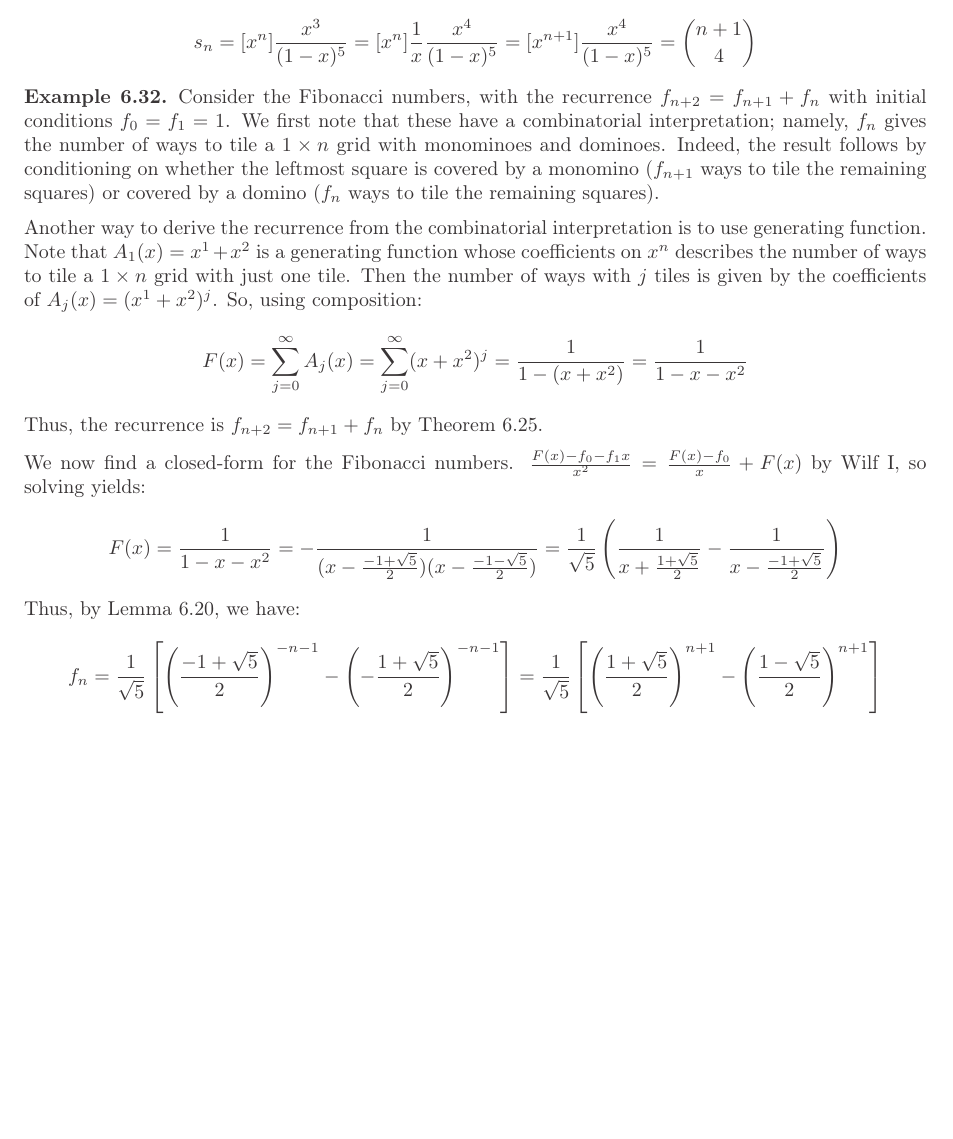
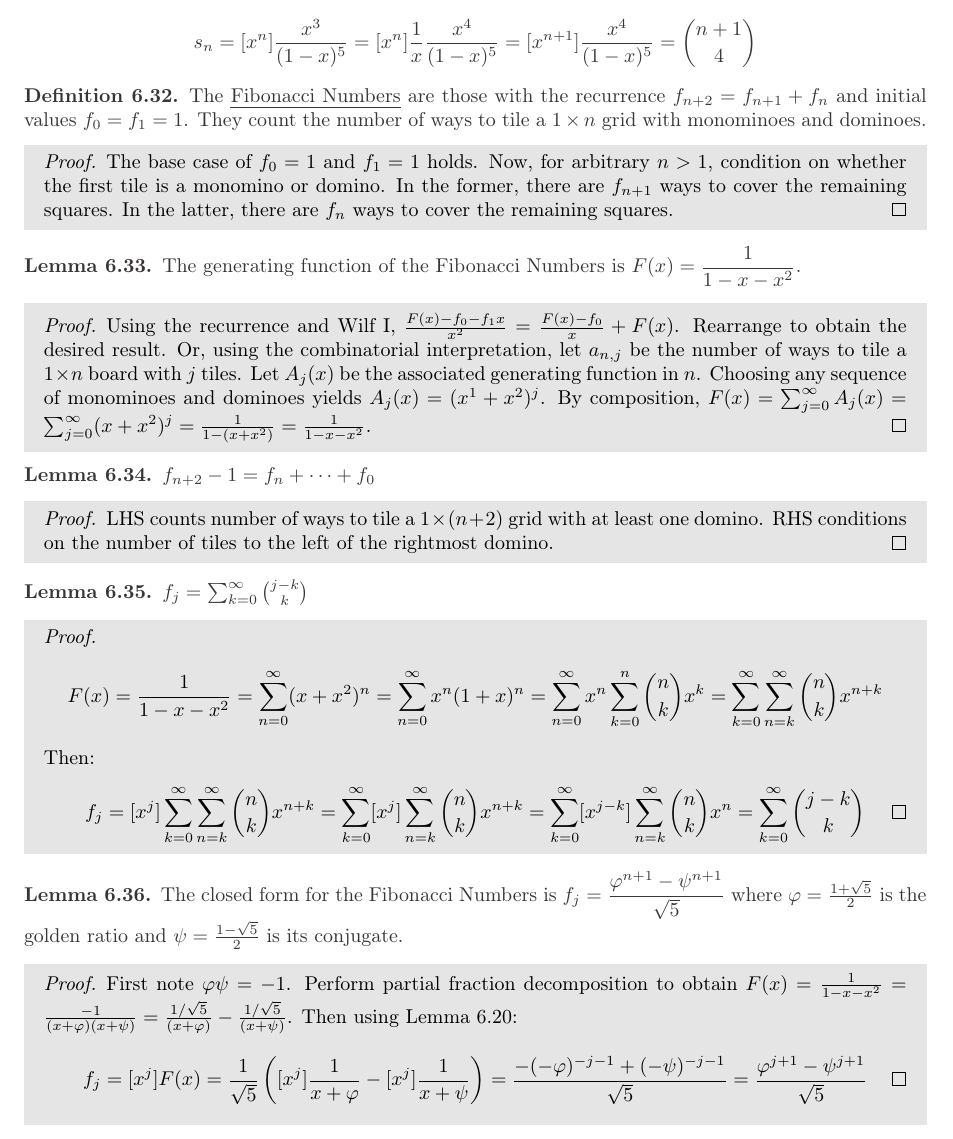
Before and after one commit to willchet/Combinatorics-Notes, a LaTeX document (MTH_481_Notes.tex): part of page 22 of 23 before the commit and part of page 22 of 24 after it, cut so that both start at the same text, the shorter picture padded with empty space. The pictures show the PDF file MTH_481_Notes.pdf that the author committed with the source.

Commit message:
Updated Notes

```diff
--- a/MTH_481_Notes.tex
+++ b/MTH_481_Notes.tex
@@ -1527,22 +1527,32 @@ s_n
 \end{equation*}
 \end{example}
 
-\begin{example}
-Consider the Fibonacci numbers, with the recurrence $f_{n+2}=f_{n+1}+f_n$ with initial conditions $f_0=f_1=1$. We first note that these have a combinatorial interpretation; namely, $f_n$ gives the number of ways to tile a $1\times n$ grid with monominoes and dominoes. Indeed, the result follows by conditioning on whether the leftmost square is covered by a monomino ($f_{n+1}$ ways to tile the remaining squares) or covered by a domino ($f_n$ ways to tile the remaining squares).
-
-\medskip
-
-Another way to derive the recurrence from the combinatorial interpretation is to use generating function. Note that $A_1(x)=x^1+x^2$ is a generating function whose coefficients on $x^n$ describes the number of ways to tile a $1\times n$ grid with just one tile. Then the number of ways with $j$ tiles is given by the coefficients of $A_j(x)=(x^1+x^2)^j$. So, using composition:
-\begin{equation*}
-F(x)
-=\sum_{j=0}^\infty A_j(x)
-=\sum_{j=0}^\infty(x+x^2)^j
-=\frac1{1-(x+x^2)}
-=\frac1{1-x-x^2}
-\end{equation*}
-
-Thus, the recurrence is $f_{n+2}=f_{n+1}+f_n$ by Theorem \ref{gen_shortcut}.
-
-\medskip
-
-We now find a closed-form for the Fibonacci numbers. $\frac{F(x)-f_0-f_1x}{x^2}=\frac{F(x)-f_0}{x}+F(x)$ by Wilf I, so solving yields:
+\begin{definition}
+The \emph{Fibonacci Numbers} are those with the recurrence $f_{n+2}=f_{n+1}+f_n$ and initial values $f_0=f_1=1$. They count the number of ways to tile a $1\times n$ grid with monominoes and dominoes.
+
+\begin{hl}
+\begin{proof}
+The base case of $f_0=1$ and $f_1=1$ holds. Now, for arbitrary $n>1$, condition on whether the first tile is a monomino or domino. In the former, there are $f_{n+1}$ ways to cover the remaining squares. In the latter, there are $f_n$ ways to cover the remaining squares.
+\end{proof}
+\end{hl}
+\end{definition}
+
+\begin{lemma}
+The generating function of the Fibonacci Numbers is $\displaystyle F(x)=\frac1{1-x-x^2}$.
+
+\begin{hl}
+\begin{proof}
+Using the recurrence and Wilf I, $\frac{F(x)-f_0-f_1x}{x^2}=\frac{F(x)-f_0}x+F(x)$. Rearrange to obtain the desired result. Or, using the combinatorial interpretation, let $a_{n,j}$ be the number of ways to tile a $1\times n$ board with $j$ tiles. Let $A_j(x)$ be the associated generating function in $n$. Choosing any sequence of monominoes and dominoes yields $A_j(x)=(x^1+x^2)^j$. By composition, $F(x)=\sum_{j=0}^\infty A_j(x)=\sum_{j=0}^\infty(x+x^2)^j=\frac1{1-(x+x^2)}=\frac1{1-x-x^2}$.
+\end{proof}
+\end{hl}
+\end{lemma}
+
+\begin{lemma}
+$f_{n+2}-1=f_n+\cdots+f_0$
+
+\begin{hl}
+\begin{proof}
+LHS counts number of ways to tile a $1\times(n+2)$ grid with at least one domino. RHS conditions on the number of tiles to the left of the rightmost domino.
+\end{proof}
+\end{hl}
+\end{lemma}
@@ -1549,12 +1565,3 @@ We now find a closed-form for the Fibonacci numbers. $\frac{F(x)-f_0-f_1x}{x^2}=
 \begin{equation*}
 F(x)
 =\frac1{1-x-x^2}
-=-\frac1{(x-\frac{-1+\sqrt5}2)(x-\frac{-1-\sqrt5}2)}
-=\frac1{\sqrt5}\left(\frac1{x+\frac{1+\sqrt5}2}-\frac1{x-\frac{-1+\sqrt5}2}\right)
-\end{equation*}
-
-Thus, by Lemma \ref{easier_gen_linear}, we have:
-
-\begin{equation*}
-f_n
-=\frac1{\sqrt5}\left[\left(\frac{-1+\sqrt5}2\right)^{-n-1}-\left(-\frac{1+\sqrt5}2\right)^{-n-1}\right]
@@ -1563,0 +1583,13 @@ f_n
+\end{hl}
+\end{lemma}
+
+\begin{lemma}
+The closed form for the Fibonacci Numbers is $\displaystyle f_j=\frac{\varphi^{n+1}-\psi^{n+1}}{\sqrt5}$ where $\varphi=\frac{1+\sqrt5}2$ is the golden ratio and $\psi=\frac{1-\sqrt5}2$ is its conjugate.
+
+\begin{hl}
+\begin{proof}
+First note $\varphi\psi=-1$. Perform partial fraction decomposition to obtain $F(x)=\frac1{1-x-x^2}=\frac{-1}{(x+\varphi)(x+\psi)}=\frac{1/\sqrt5}{(x+\varphi)}-\frac{1/\sqrt5}{(x+\psi)}$. Then using Lemma \ref{easier_gen_linear}:
+\begin{equation*}
+f_j
+=[x^j]F(x)
+=\frac1{\sqrt5}\left([x^j]\frac{1}{x+\varphi}-[x^j]\frac{1}{x+\psi}\right)
```
Also changed, not shown: MTH_481_Notes.pdf, MTH_481_Notes.tex (32 more changed lines), 4 other files.
